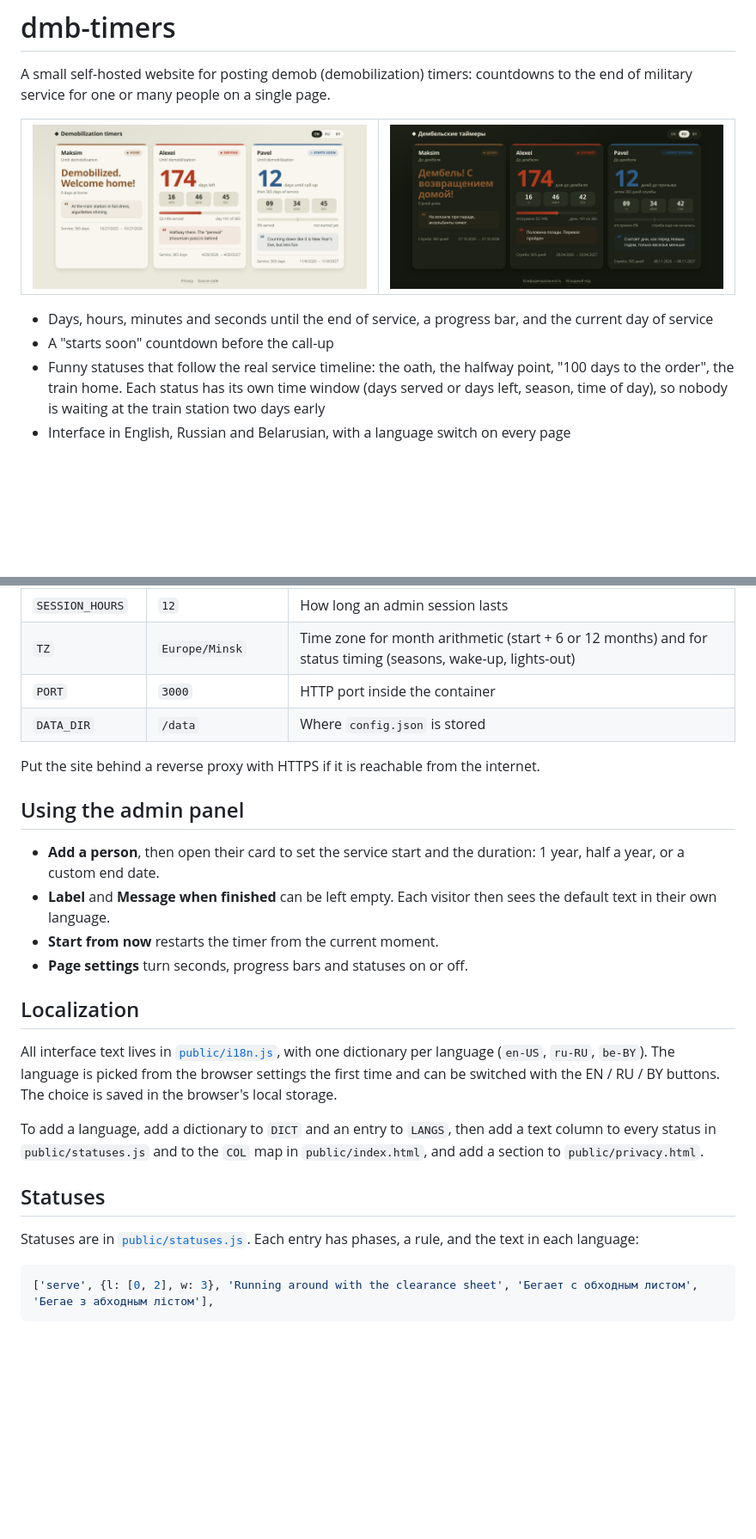
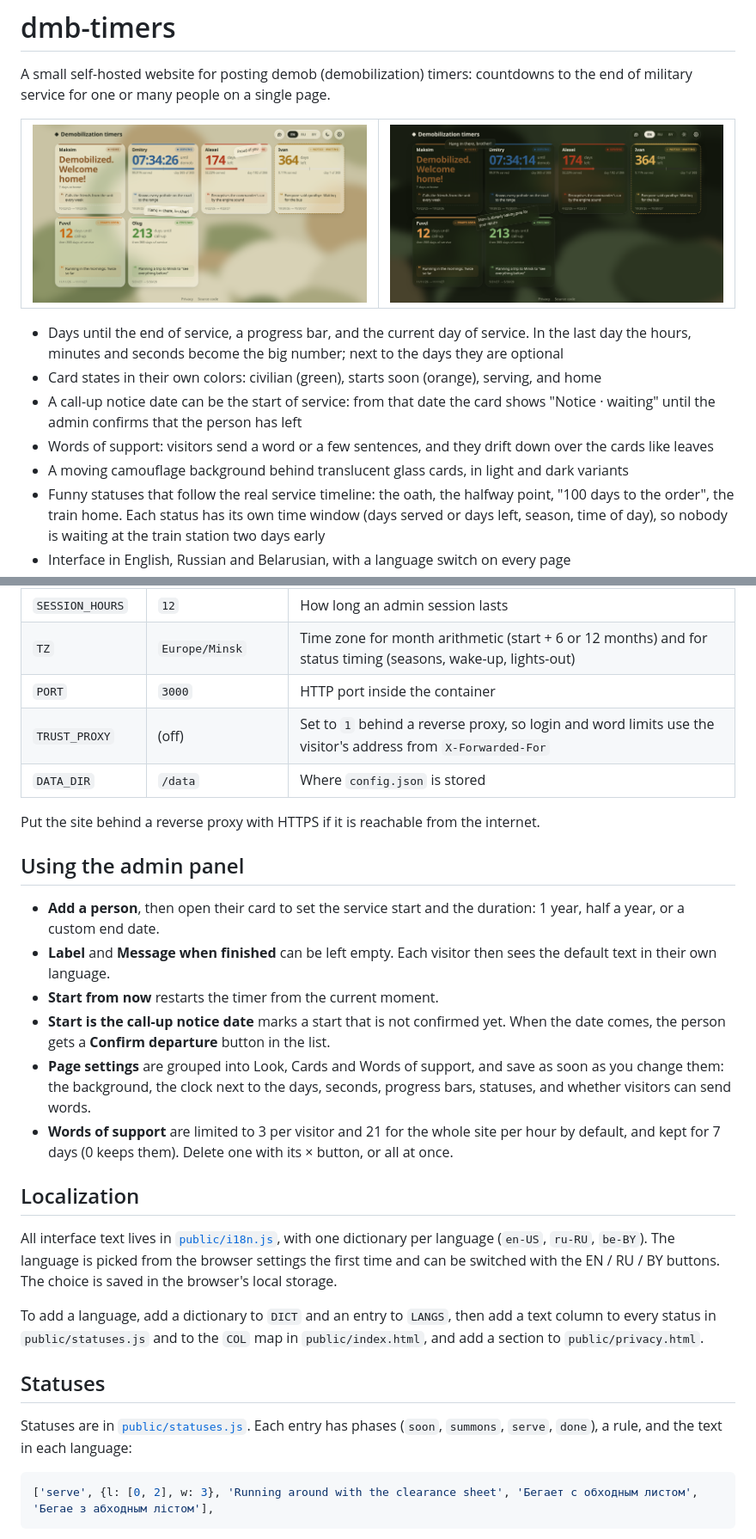
Before and after one commit to Severnbli/dmb-timers, a Markdown page: README.md, 2 parts joined by grey strips. Shown at 86% size. Drawn GitHub-style; pictures changed too: docs/screenshots/timers-dark.png, docs/screenshots/timers-light.png; blank space fills up the shorter version.

Commit message:
Fresh README screenshots and notes on the new features
Light and dark screenshots show every card state, the call-up notice,
the glass cards and falling words of support. The admin screenshot shows
the new sections. The admin list now says Civilian, like the timers
page, when the call-up is more than 60 days away.

Co-Authored-By: Claude Opus 5.5 <noreply@anthropic.com>

````diff
--- a/README.md
+++ b/README.md
@@ -13,8 +13,11 @@ A small self-hosted website for posting demob (demobilization) timers: countdown
   </tr>
 </table>
 
-- Days, hours, minutes and seconds until the end of service, a progress bar, and the current day of service
-- A "starts soon" countdown before the call-up
+- Days until the end of service, a progress bar, and the current day of service. In the last day the hours, minutes and seconds become the big number; next to the days they are optional
+- Card states in their own colors: civilian (green), starts soon (orange), serving, and home
+- A call-up notice date can be the start of service: from that date the card shows "Notice · waiting" until the admin confirms that the person has left
+- Words of support: visitors send a word or a few sentences, and they drift down over the cards like leaves
+- A moving camouflage background behind translucent glass cards, in light and dark variants
 - Funny statuses that follow the real service timeline: the oath, the halfway point, "100 days to the order", the train home. Each status has its own time window (days served or days left, season, time of day), so nobody is waiting at the train station two days early
 - Interface in English, Russian and Belarusian, with a language switch on every page
 - Square timer cards that fit any screen, two per row on phones
@@ -71,6 +74,7 @@ ADMIN_PASSWORD=change-me DATA_DIR=./data TZ=Europe/Minsk node server.js
 | `SESSION_HOURS` | `12` | How long an admin session lasts |
 | `TZ` | `Europe/Minsk` | Time zone for month arithmetic (start + 6 or 12 months) and for status timing (seasons, wake-up, lights-out) |
 | `PORT` | `3000` | HTTP port inside the container |
+| `TRUST_PROXY` | (off) | Set to `1` behind a reverse proxy, so login and word limits use the visitor's address from `X-Forwarded-For` |
 | `DATA_DIR` | `/data` | Where `config.json` is stored |
 
 Put the site behind a reverse proxy with HTTPS if it is reachable from the internet.
@@ -80,7 +84,9 @@ Put the site behind a reverse proxy with HTTPS if it is reachable from the inter
 - **Add a person**, then open their card to set the service start and the duration: 1 year, half a year, or a custom end date.
 - **Label** and **Message when finished** can be left empty. Each visitor then sees the default text in their own language.
 - **Start from now** restarts the timer from the current moment.
-- **Page settings** turn seconds, progress bars and statuses on or off.
+- **Start is the call-up notice date** marks a start that is not confirmed yet. When the date comes, the person gets a **Confirm departure** button in the list.
+- **Page settings** are grouped into Look, Cards and Words of support, and save as soon as you change them: the background, the clock next to the days, seconds, progress bars, statuses, and whether visitors can send words.
+- **Words of support** are limited to 3 per visitor and 21 for the whole site per hour by default, and kept for 7 days (0 keeps them). Delete one with its × button, or all at once.
 
 ## Localization
 
@@ -90,7 +96,7 @@ To add a language, add a dictionary to `DICT` and an entry to `LANGS`, then add
 
 ## Statuses
 
-Statuses are in [`public/statuses.js`](public/statuses.js). Each entry has phases, a rule, and the text in each language:
+Statuses are in [`public/statuses.js`](public/statuses.js). Each entry has phases (`soon`, `summons`, `serve`, `done`), a rule, and the text in each language:
 
 ```js
 ['serve', {l: [0, 2], w: 3}, 'Running around with the clearance sheet', 'Бегает с обходным листом', 'Бегае з абходным лістом'],
````
Also changed, not shown: other parts of README.md (+1 -1 lines), 2 other files.
